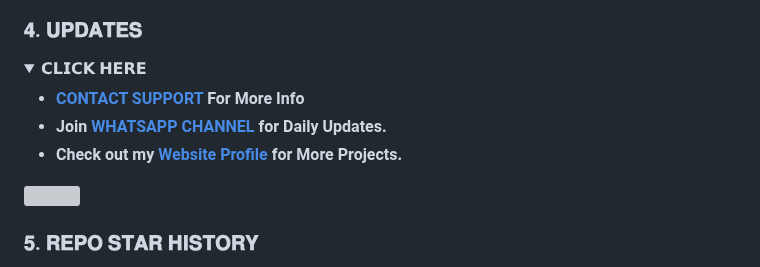
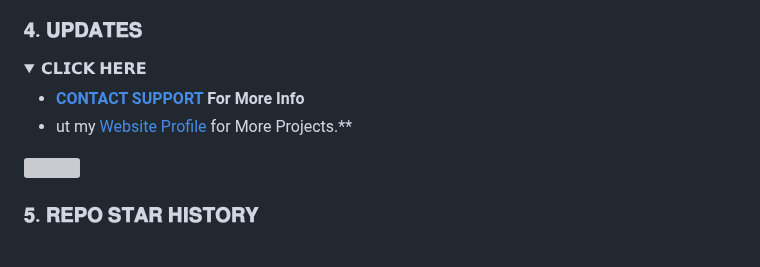
Before and after one commit to mouricedevs/gifted, a Markdown page: README.md, the part around the change. GitHub-like rendering; folded sections open; grey boxes are pictures that could not be loaded.

```diff
--- a/README.md
+++ b/README.md
@@ -128,9 +128,8 @@
 <details>
 <summary>𝗖𝗟𝗜𝗖𝗞 𝗛𝗘𝗥𝗘</summary>
 
-- **[CONTACT SUPPORT](https://api.giftedtech.my.id/contact) For More Info**
-- **Join [WHATSAPP CHANNEL](https://whatsapp.com/channel/0029VaYauR9ISTkHTj4xvi1l) for Daily Updates.**
-- **Check out my [Website Profile](https://giftedtech.my.id) for More Projects.**
+- **[CONTACT SUPPORT](https://api.lunatech.my.id/contact) For More Info**
+- ut my [Website Profile](https://lunatech.my.id) for More Projects.**
 </details>
 
 <a><img src='https://i.imgur.com/l6xR1wx.jpeg'/></a>
```
